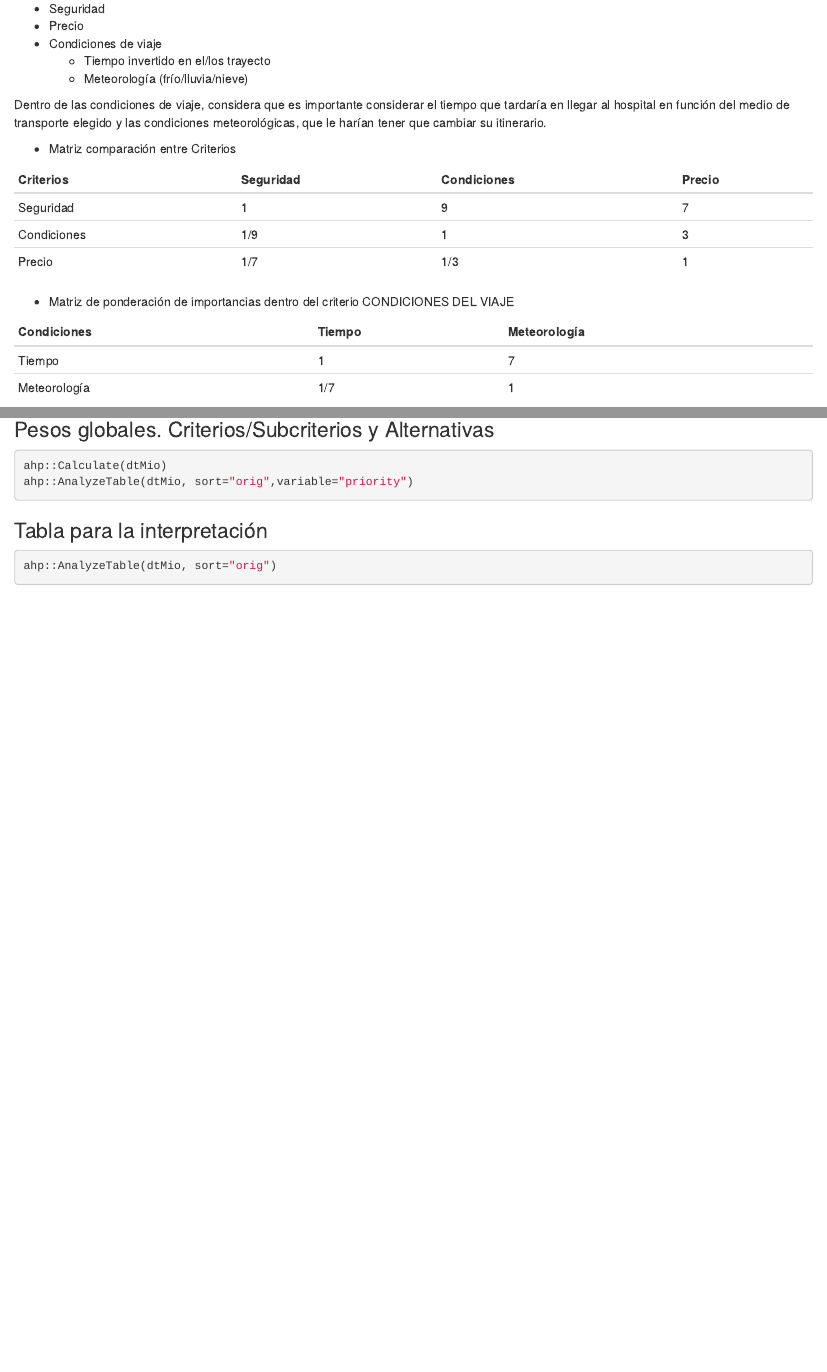
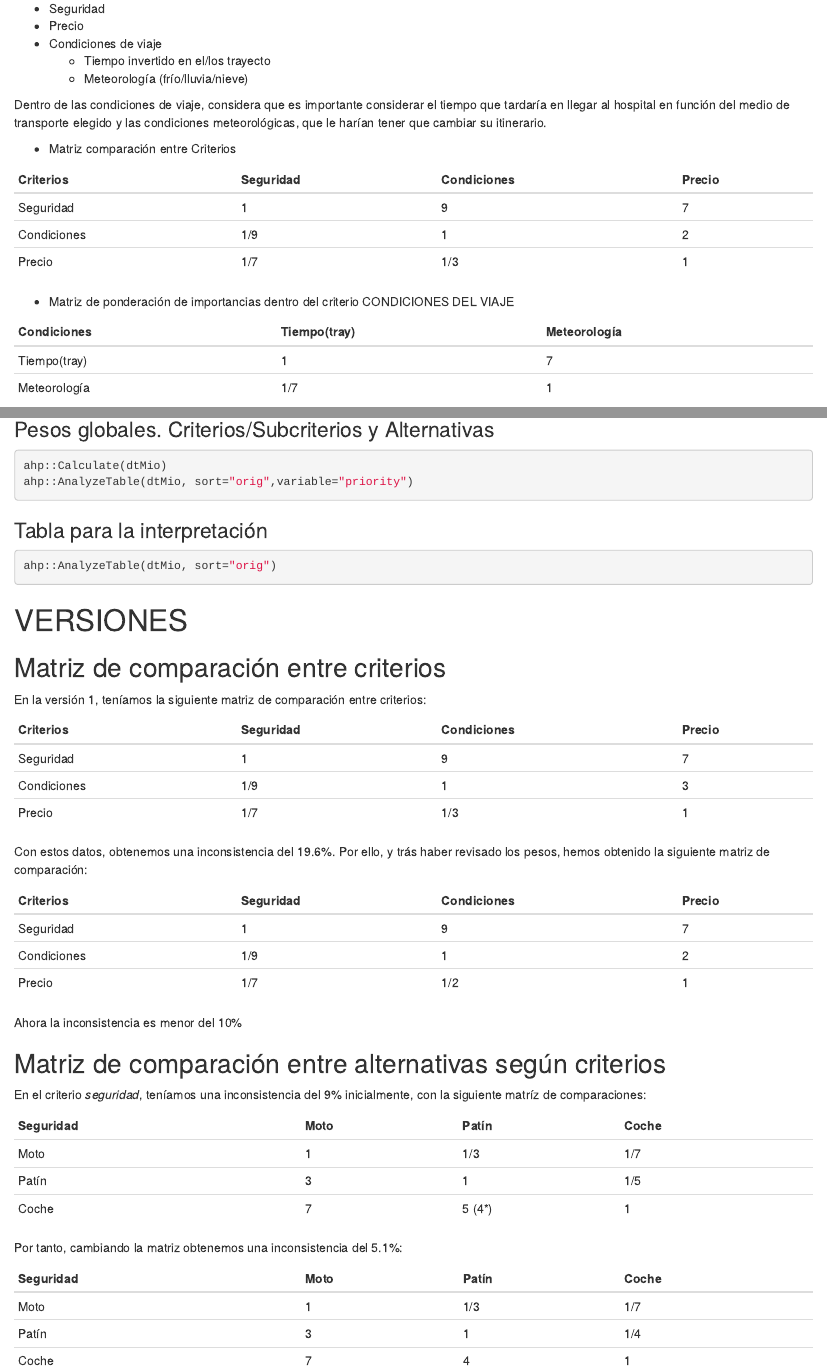
Before and after one commit to marparven1/Trabajo2TD_MartaVenegas, an R Markdown document (Tarea2MartaVenegas.Rmd): the page in a window 1100 px wide, from 590 px down, and a second part further down, joined at a grey line. Rendered offline with R 4.5, knitr and Pandoc, with nearby package versions; the code chunks are not run, so their results and figures are left out; drawn as R Markdown's standard HTML page in place of the format the file asks for.

Commit message:
Corrijo inconsistencias

````diff
--- a/Tarea2MartaVenegas.Rmd
+++ b/Tarea2MartaVenegas.Rmd
@@ -52,16 +52,16 @@
 |   Criterios    | Seguridad | Condiciones  | Precio  |
 |----------------|-----------|--------------|---------|
 | Seguridad      |     1     |       9      |     7   |
-| Condiciones    |    1/9         |        1             |     3      |
-| Precio         |        1/7     |        1/3           |      1    |
+| Condiciones    |    1/9    |    1         |     2   |
+| Precio         |    1/7    |    1/3       |     1   |
 
 
 - Matriz de ponderación de importancias dentro del criterio CONDICIONES DEL VIAJE
 
-|  Condiciones | Tiempo     | Meteorología |
-|-------------------|---------------|-------------------|
-| Tiempo          |       1         |         7            |
-| Meteorología |        1/7     |        1             |
+|  Condiciones |Tiempo(tray)| Meteorología |
+|--------------|------------|--------------|
+| Tiempo(tray) |       1    |        7     |
+| Meteorología |      1/7   |        1     |
 
 
 -   Matriz comparación entre Alternativas según Criterios
@@ -120,3 +120,51 @@
 ```{r}
 ahp::AnalyzeTable(dtMio, sort="orig")
 ```
+
+
+
+# VERSIONES
+
+## Matriz de comparación entre criterios
+En la versión 1, teníamos la siguiente matriz de comparación entre criterios:
+
+
+
+|   Criterios    | Seguridad | Condiciones  | Precio  |
+|----------------|-----------|--------------|---------|
+| Seguridad      |     1     |      9       |    7    |
+| Condiciones    |    1/9    |      1       |    3    |
+| Precio         |    1/7    |      1/3     |    1    |
+
+
+Con estos datos, obtenemos una inconsistencia del  19.6%. Por ello, y trás haber revisado los pesos, hemos obtenido la siguiente matriz de comparación:
+
+
+|   Criterios    | Seguridad | Condiciones  | Precio  |
+|----------------|-----------|--------------|---------|
+| Seguridad      |     1     |      9       |    7    |
+| Condiciones    |    1/9    |      1       |    2    |
+| Precio         |    1/7    |      1/2     |    1    |
+
+Ahora la inconsistencia es menor del 10%
+
+
+## Matriz de comparación entre alternativas según criterios
+
+En el criterio *seguridad*, teníamos una inconsistencia del 9% inicialmente, con la siguiente matríz de comparaciones:
+
+
+|Seguridad | Moto    | Patín   |Coche|
+|----------|---------|---------|-----|
+Moto		 	 |		1    |		1/3  | 1/7 |
+Patín			 |	  	3	 |		1    | 1/5 |
+Coche		   |		7		 |5 (4*)   |  1  |
+
+Por tanto, cambiando la matriz obtenemos una inconsistencia del 5.1%:
+
+
+|Seguridad | Moto    | Patín   |Coche|
+|----------|---------|---------|-----|
+Moto		 	 |		1    |		1/3  | 1/7 |
+Patín			 |	  3 	 |		1    | 1/4 |
+Coche		   |		7		 |    4    |  1  |
````
Also changed, not shown: Tarea2MartaVenegas.html, Tarea2MartaVenegas.Rmd (20 more changed lines), 1 other file.
